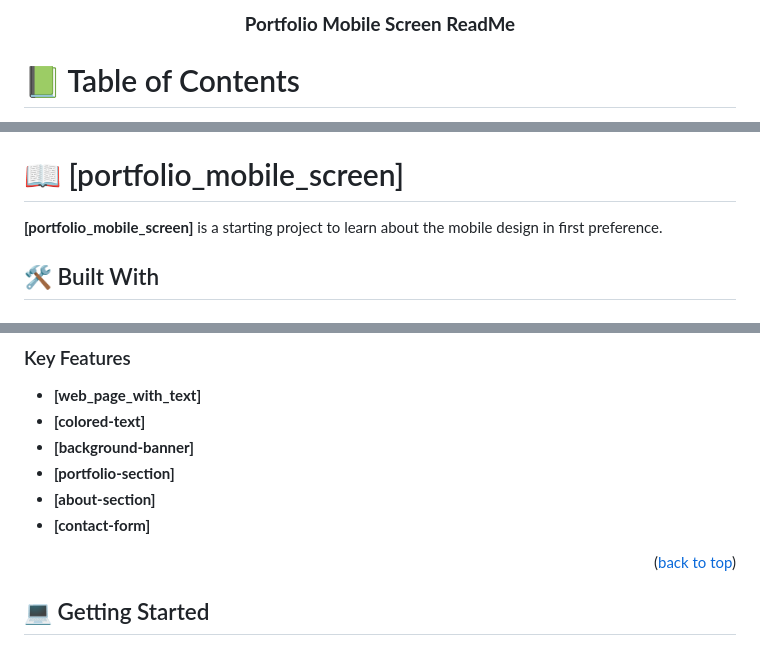
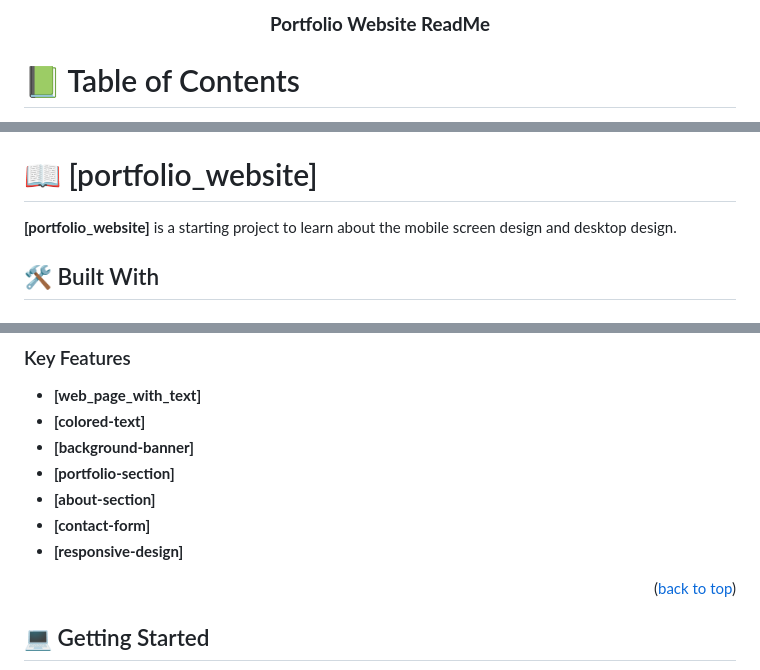
Before and after one commit to nouman17610/figma-template01, a Markdown page: README.md, 3 parts joined by grey strips. Rendered like a GitHub page.

Commit message:
Add professional Description in Reaadme File

```diff
--- a/README.md
+++ b/README.md
@@ -29,7 +29,7 @@ After you're finished please remove all the comments and instructions!
   <!-- You are encouraged to replace this logo with your own! Otherwise you can also remove it. -->
 
 
-  <h3><b>Portfolio Mobile Screen ReadMe</b></h3>
+  <h3><b>Portfolio Website ReadMe</b></h3>
 
 </div>
 
@@ -59,10 +59,10 @@ After you're finished please remove all the comments and instructions!
 
 <!-- PROJECT DESCRIPTION -->
 
-# 📖 [portfolio_mobile_screen] <a name="about-project"></a>
+# 📖 [portfolio_website] <a name="about-project"></a>
 
 
-**[portfolio_mobile_screen]** is a starting project to learn about the mobile design in first preference.
+**[portfolio_website]** is a starting project to learn about the mobile screen design and desktop design.
 
 ## 🛠 Built With <a name="built-with"></a>
 
@@ -88,6 +88,7 @@ After you're finished please remove all the comments and instructions!
 - **[portfolio-section]**
 - **[about-section]**
 - **[contact-form]**
+- **[responsive-design]**
 
 
 <p align="right">(<a href="#readme-top">back to top</a>)</p>
```
Also changed, not shown: other parts of README.md (+1 -0 lines).
